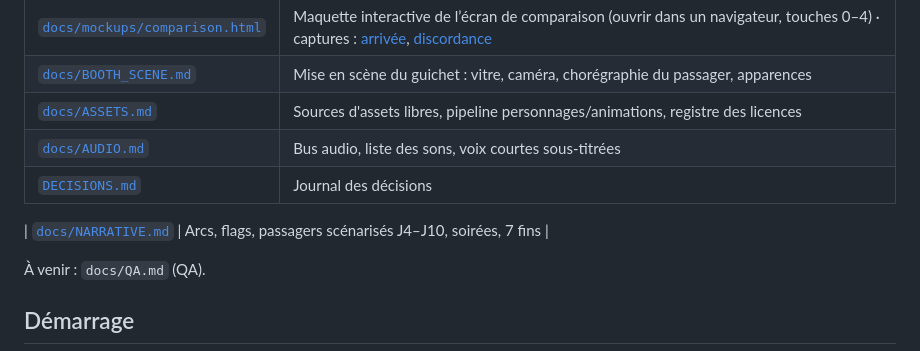
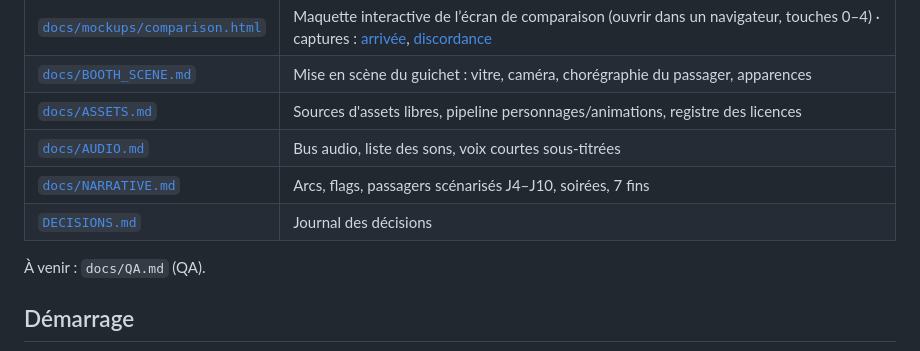
Before and after one commit to fs0ciety7000/clearance, a Markdown page: README.md, the part around the change. GitHub-like rendering.

Commit message:
README : correction du tableau de documentation
Co-Authored-By: Claude Opus 5.5 <noreply@anthropic.com>
Claude-Session: https://claude.ai/code/session_01NEYy5LSpJjycKEdShbH7FY

```diff
--- a/README.md
+++ b/README.md
@@ -24,9 +24,8 @@ Captures : [guichet J3](docs/mockups/m6_day3_autoplay.png) · [enveloppe J4](doc
 | [`docs/BOOTH_SCENE.md`](docs/BOOTH_SCENE.md) | Mise en scène du guichet : vitre, caméra, chorégraphie du passager, apparences |
 | [`docs/ASSETS.md`](docs/ASSETS.md) | Sources d'assets libres, pipeline personnages/animations, registre des licences |
 | [`docs/AUDIO.md`](docs/AUDIO.md) | Bus audio, liste des sons, voix courtes sous-titrées |
+| [`docs/NARRATIVE.md`](docs/NARRATIVE.md) | Arcs, flags, passagers scénarisés J4–J10, soirées, 7 fins |
 | [`DECISIONS.md`](DECISIONS.md) | Journal des décisions |
-
-| [`docs/NARRATIVE.md`](docs/NARRATIVE.md) | Arcs, flags, passagers scénarisés J4–J10, soirées, 7 fins |
 
 À venir : `docs/QA.md` (QA).
 
```
